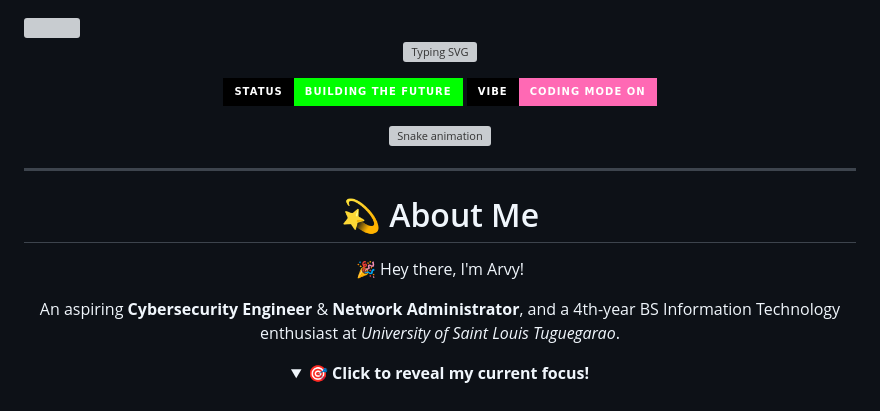
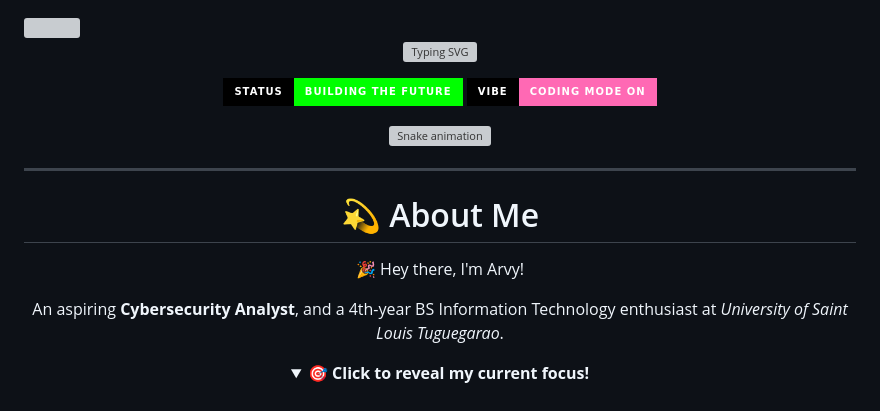
Before and after one commit to Arvss07/Arvss07, a Markdown page: README.md, the part around the change printed below. GitHub-like rendering; folded sections open; badges without logos; grey boxes are pictures that could not be loaded.

```diff
--- a/README.md
+++ b/README.md
@@ -25,7 +25,7 @@
 🎉 Hey there, I'm Arvy!
 </p>
 <p align="center">
-An aspiring <b>Cybersecurity Engineer</b> & <b>Network Administrator</b>,
+An aspiring <b>Cybersecurity Analyst</b>,
 and a 4th-year BS Information Technology enthusiast at <i>University of Saint Louis Tuguegarao</i>.
 </p>
 
```
Also changed, not shown: other parts of README.md (+1 -1 lines).
